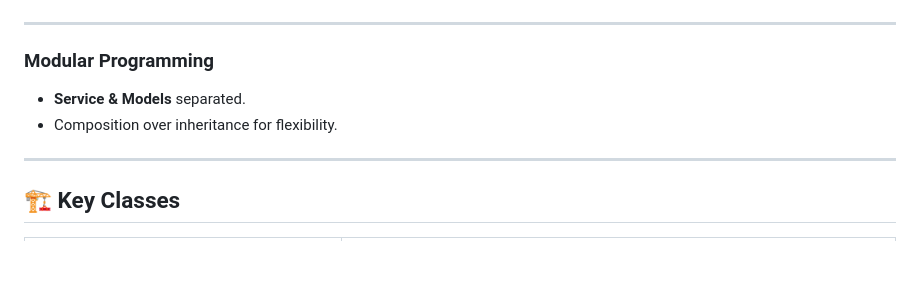
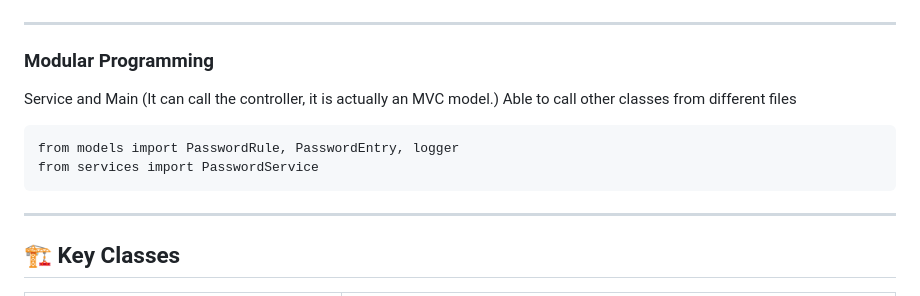
Before and after one commit to ethel00-new/COMP8090SEF_ETHEL, a Markdown page: Task1/README.md, the part around the change. Rendered like a GitHub page; blank space fills up the shorter version.

Commit message:
add task 1 readme

````diff
--- a/Task1/README.md
+++ b/Task1/README.md
@@ -106,9 +106,12 @@ class PasswordService:
 ---
 
 ### Modular Programming
-
-- **Service & Models** separated.
-- Composition over inheritance for flexibility.
+Service and Main (It can call the controller, it is actually an MVC model.)
+Able to call other classes from different files
+```
+from models import PasswordRule, PasswordEntry, logger
+from services import PasswordService
+```
 
 ---
 
````
